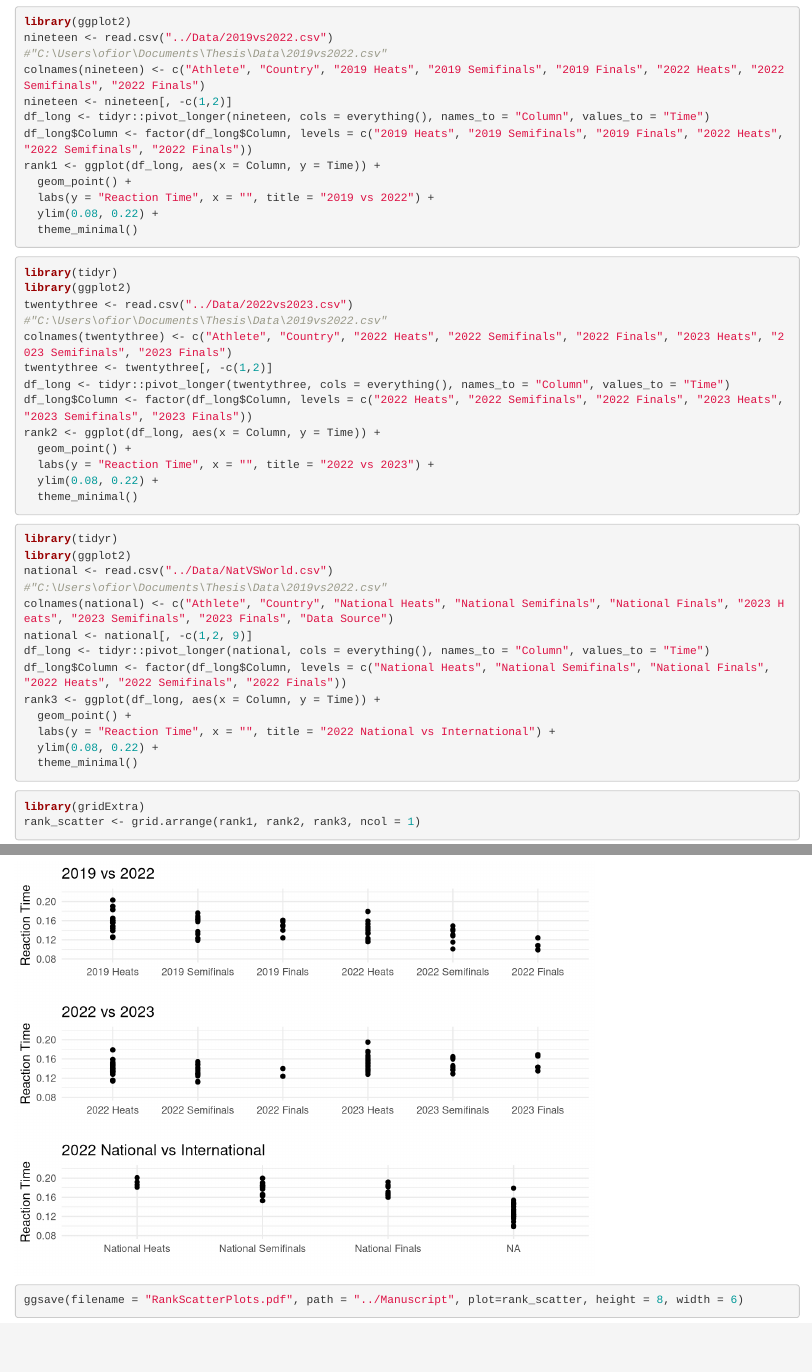
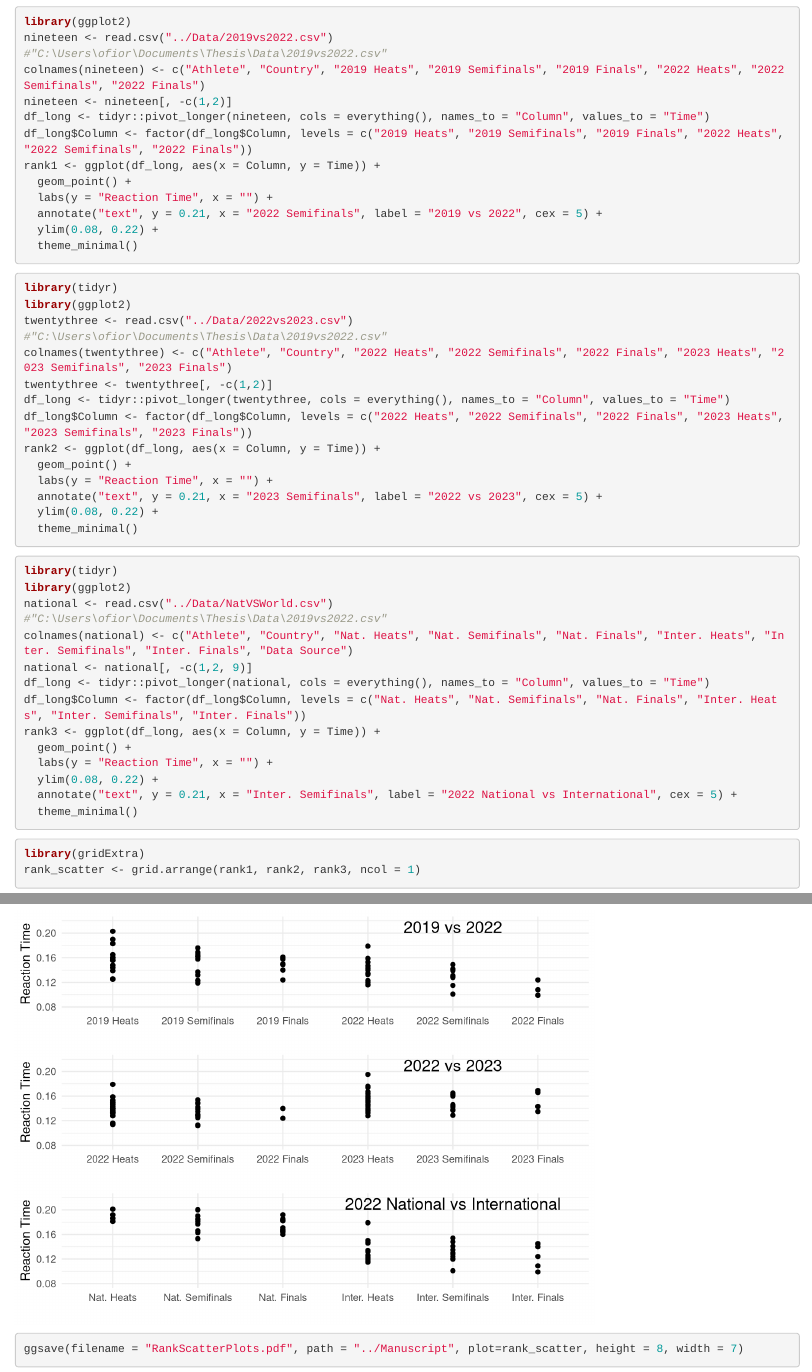
Before and after one commit to ofiore/Thesis, an R Markdown document (Code/Plots.Rmd): the page in a window 1100 px wide, from 7080 px down, and a second part further down, joined at a grey line. Rendered offline with R 4.5, knitr and Pandoc, with nearby package versions; some code elsewhere in the file could not run offline.

Commit message:
Made orange graph white, moved title in stack graph to inside

````diff
--- a/Code/Plots.Rmd
+++ b/Code/Plots.Rmd
@@ -236,7 +236,8 @@ df_long <- tidyr::pivot_longer(nineteen, cols = everything(), names_to = "Column
 df_long$Column <- factor(df_long$Column, levels = c("2019 Heats", "2019 Semifinals", "2019 Finals", "2022 Heats", "2022 Semifinals", "2022 Finals"))
 rank1 <- ggplot(df_long, aes(x = Column, y = Time)) +
   geom_point() +
-  labs(y = "Reaction Time", x = "", title = "2019 vs 2022") +
+  labs(y = "Reaction Time", x = "") +
+  annotate("text", y = 0.21, x = "2022 Semifinals", label = "2019 vs 2022", cex = 5) +
   ylim(0.08, 0.22) +
   theme_minimal()
 ```
@@ -252,7 +253,8 @@ df_long <- tidyr::pivot_longer(twentythree, cols = everything(), names_to = "Col
 df_long$Column <- factor(df_long$Column, levels = c("2022 Heats", "2022 Semifinals", "2022 Finals", "2023 Heats", "2023 Semifinals", "2023 Finals"))
 rank2 <- ggplot(df_long, aes(x = Column, y = Time)) +
   geom_point() +
-  labs(y = "Reaction Time", x = "", title = "2022 vs 2023") +
+  labs(y = "Reaction Time", x = "") +
+  annotate("text", y = 0.21, x = "2023 Semifinals", label = "2022 vs 2023", cex = 5) +
   ylim(0.08, 0.22) +
   theme_minimal()
 ```
@@ -262,19 +264,20 @@ library(tidyr)
 library(ggplot2)
 national <- read.csv("../Data/NatVSWorld.csv")
 #"C:\Users\ofior\Documents\Thesis\Data\2019vs2022.csv"
-colnames(national) <- c("Athlete", "Country", "National Heats", "National Semifinals", "National Finals", "2023 Heats", "2023 Semifinals", "2023 Finals", "Data Source")
+colnames(national) <- c("Athlete", "Country", "Nat. Heats", "Nat. Semifinals", "Nat. Finals", "Inter. Heats", "Inter. Semifinals", "Inter. Finals", "Data Source")
 national <- national[, -c(1,2, 9)]
 df_long <- tidyr::pivot_longer(national, cols = everything(), names_to = "Column", values_to = "Time")
-df_long$Column <- factor(df_long$Column, levels = c("National Heats", "National Semifinals", "National Finals", "2022 Heats", "2022 Semifinals", "2022 Finals"))
+df_long$Column <- factor(df_long$Column, levels = c("Nat. Heats", "Nat. Semifinals", "Nat. Finals", "Inter. Heats", "Inter. Semifinals", "Inter. Finals"))
 rank3 <- ggplot(df_long, aes(x = Column, y = Time)) +
   geom_point() +
-  labs(y = "Reaction Time", x = "", title = "2022 National vs International") +
+  labs(y = "Reaction Time", x = "") +
   ylim(0.08, 0.22) +
+  annotate("text", y = 0.21, x = "Inter. Semifinals", label = "2022 National vs International", cex = 5) +
   theme_minimal()
 ```
 
 ```{r}
 library(gridExtra)
 rank_scatter <- grid.arrange(rank1, rank2, rank3, ncol = 1)
-ggsave(filename = "RankScatterPlots.pdf", path = "../Manuscript", plot=rank_scatter, height = 8, width = 6)
+ggsave(filename = "RankScatterPlots.pdf", path = "../Manuscript", plot=rank_scatter, height = 8, width = 7)
 ```
````
Also changed, not shown: Code/Plots.Rmd (2 more changed lines).
